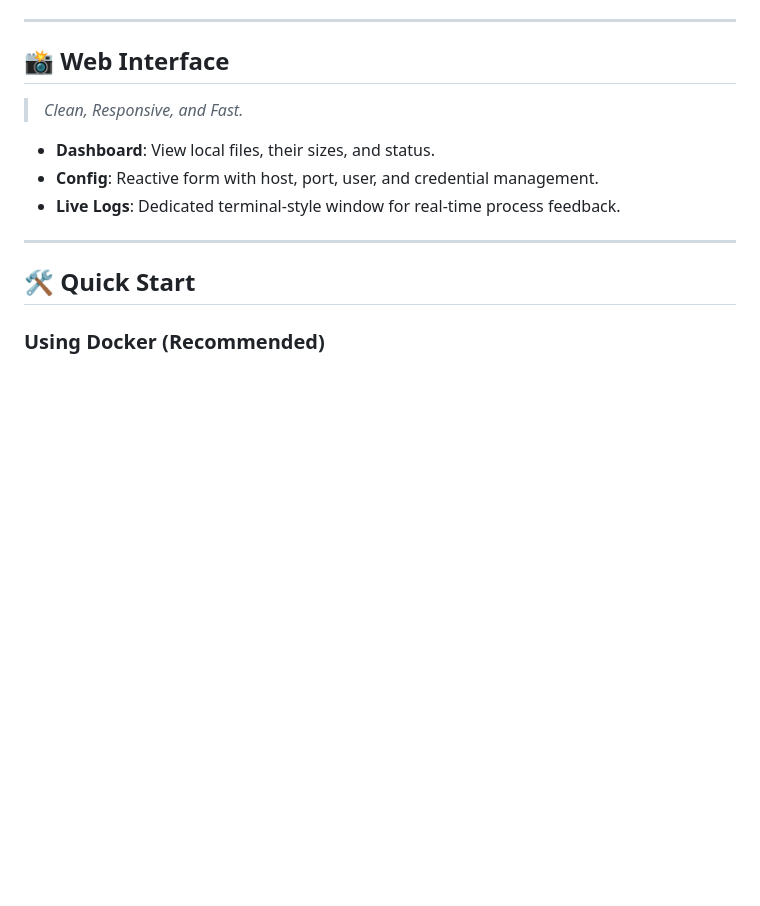
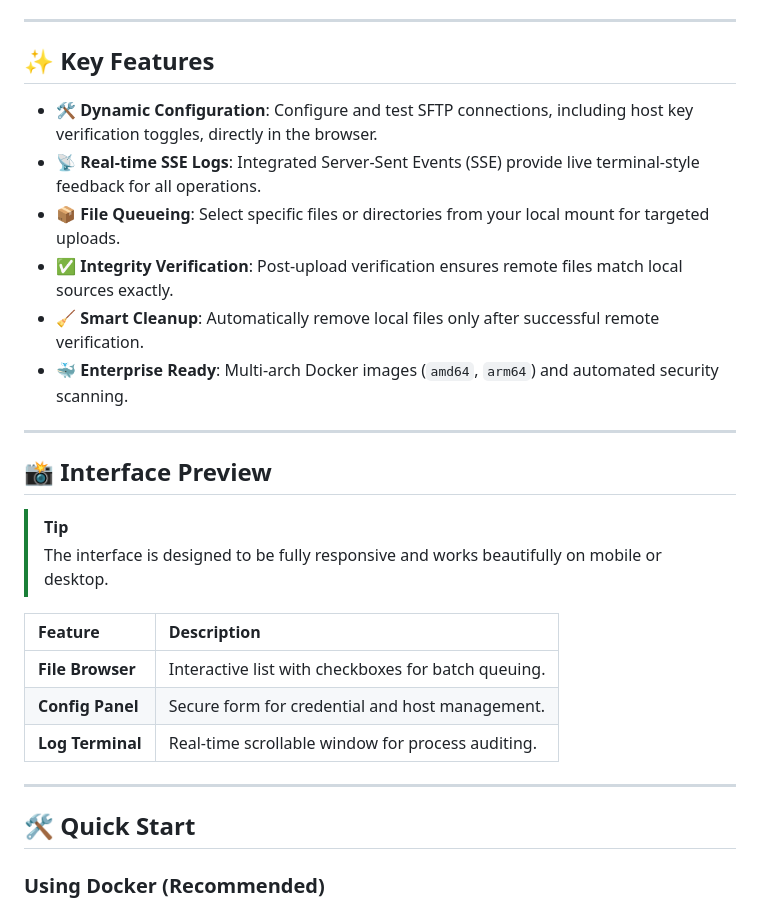
Before and after one commit to arumes31/uplarr, a Markdown page: README.md, the part around one of its changes. Drawn GitHub-style; blank space fills up the shorter version.

```diff
--- a/README.md
+++ b/README.md
@@ -20,13 +37,27 @@
 
 ---
 
-## 📸 Web Interface
+## ✨ Key Features
 
-> *Clean, Responsive, and Fast.*
+- 🛠 **Dynamic Configuration**: Configure and test SFTP connections, including host key verification toggles, directly in the browser.
+- 📡 **Real-time SSE Logs**: Integrated Server-Sent Events (SSE) provide live terminal-style feedback for all operations.
+- 📦 **File Queueing**: Select specific files or directories from your local mount for targeted uploads.
+- ✅ **Integrity Verification**: Post-upload verification ensures remote files match local sources exactly.
+- 🧹 **Smart Cleanup**: Automatically remove local files only after successful remote verification.
+- 🐳 **Enterprise Ready**: Multi-arch Docker images (`amd64`, `arm64`) and automated security scanning.
 
-- **Dashboard**: View local files, their sizes, and status.
-- **Config**: Reactive form with host, port, user, and credential management.
-- **Live Logs**: Dedicated terminal-style window for real-time process feedback.
+---
+
+## 📸 Interface Preview
+
+> [!TIP]
+> The interface is designed to be fully responsive and works beautifully on mobile or desktop.
+
+| Feature | Description |
+| :--- | :--- |
+| **File Browser** | Interactive list with checkboxes for batch queuing. |
+| **Config Panel** | Secure form for credential and host management. |
+| **Log Terminal** | Real-time scrollable window for process auditing. |
 
 ---
 
```
Also changed, not shown: other parts of README.md (+45 -39 lines).
